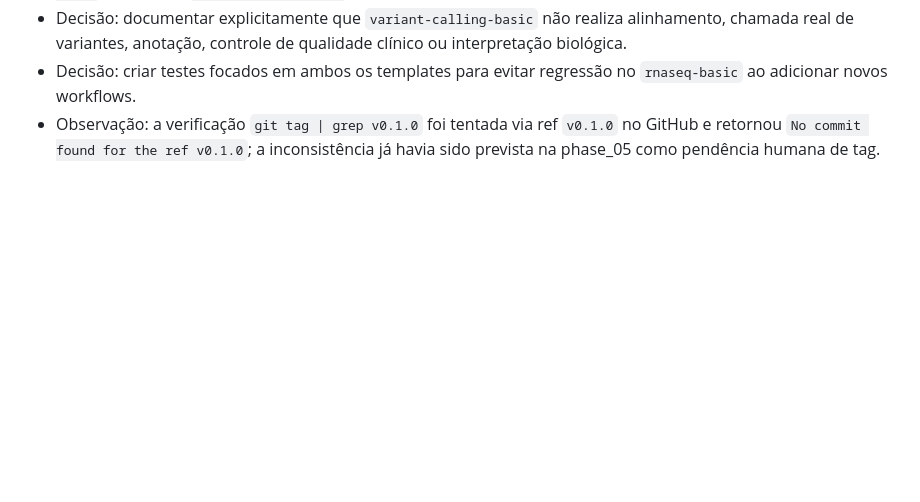
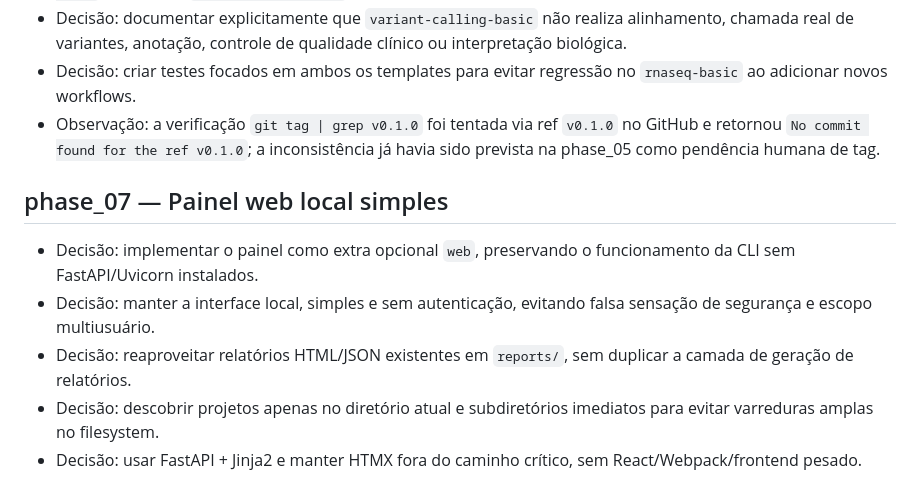
Before and after one commit to Klint-prog/BioStack-Workflows, a Markdown page: docs/audit-log.md, the part around the change. GitHub-like rendering; blank space fills up the shorter version.

Commit message:
docs(phase_07): record web ui audit decisions

```diff
--- a/docs/audit-log.md
+++ b/docs/audit-log.md
@@ -62,3 +62,11 @@ Este arquivo registra decisões, correções e inconsistências relevantes ao lo
 - Decisão: documentar explicitamente que `variant-calling-basic` não realiza alinhamento, chamada real de variantes, anotação, controle de qualidade clínico ou interpretação biológica.
 - Decisão: criar testes focados em ambos os templates para evitar regressão no `rnaseq-basic` ao adicionar novos workflows.
 - Observação: a verificação `git tag | grep v0.1.0` foi tentada via ref `v0.1.0` no GitHub e retornou `No commit found for the ref v0.1.0`; a inconsistência já havia sido prevista na phase_05 como pendência humana de tag.
+
+## phase_07 — Painel web local simples
+
+- Decisão: implementar o painel como extra opcional `web`, preservando o funcionamento da CLI sem FastAPI/Uvicorn instalados.
+- Decisão: manter a interface local, simples e sem autenticação, evitando falsa sensação de segurança e escopo multiusuário.
+- Decisão: reaproveitar relatórios HTML/JSON existentes em `reports/`, sem duplicar a camada de geração de relatórios.
+- Decisão: descobrir projetos apenas no diretório atual e subdiretórios imediatos para evitar varreduras amplas no filesystem.
+- Decisão: usar FastAPI + Jinja2 e manter HTMX fora do caminho crítico, sem React/Webpack/frontend pesado.
```
